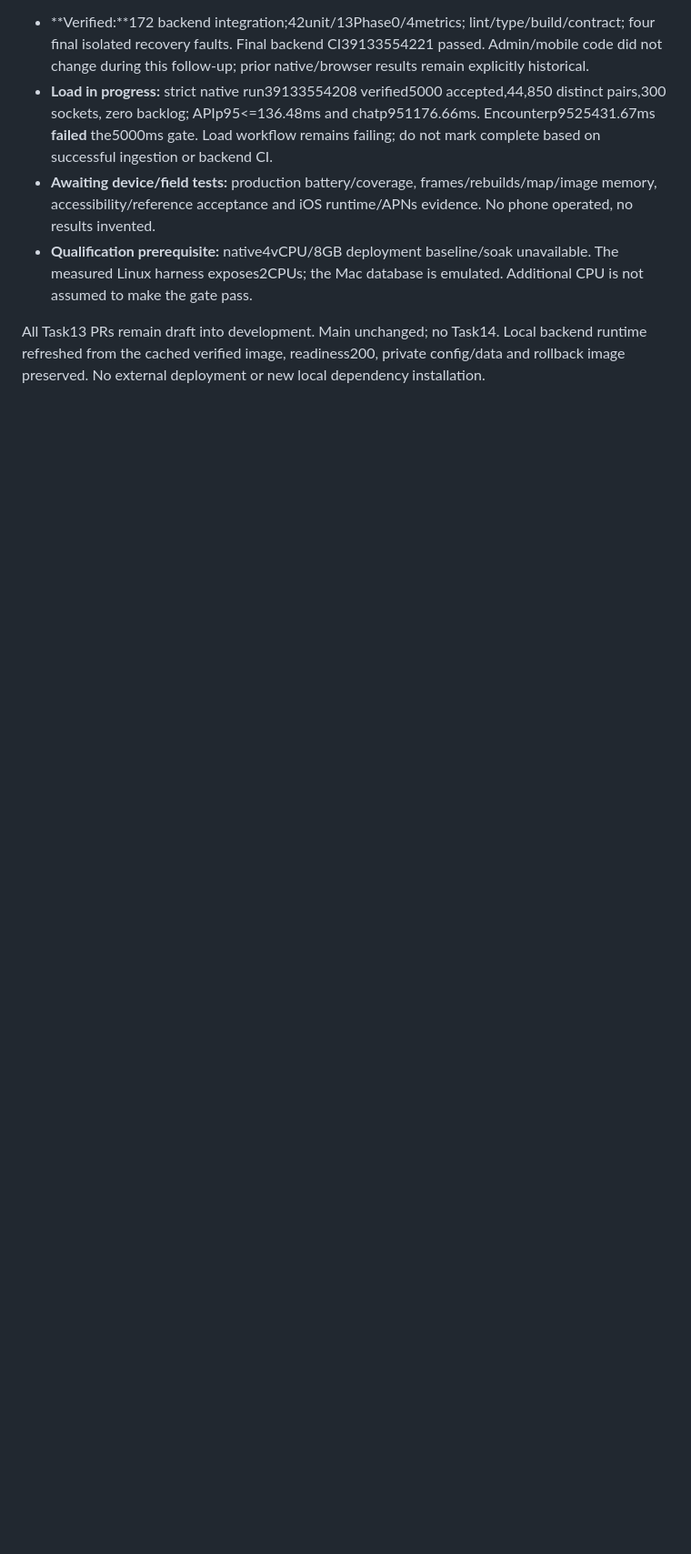
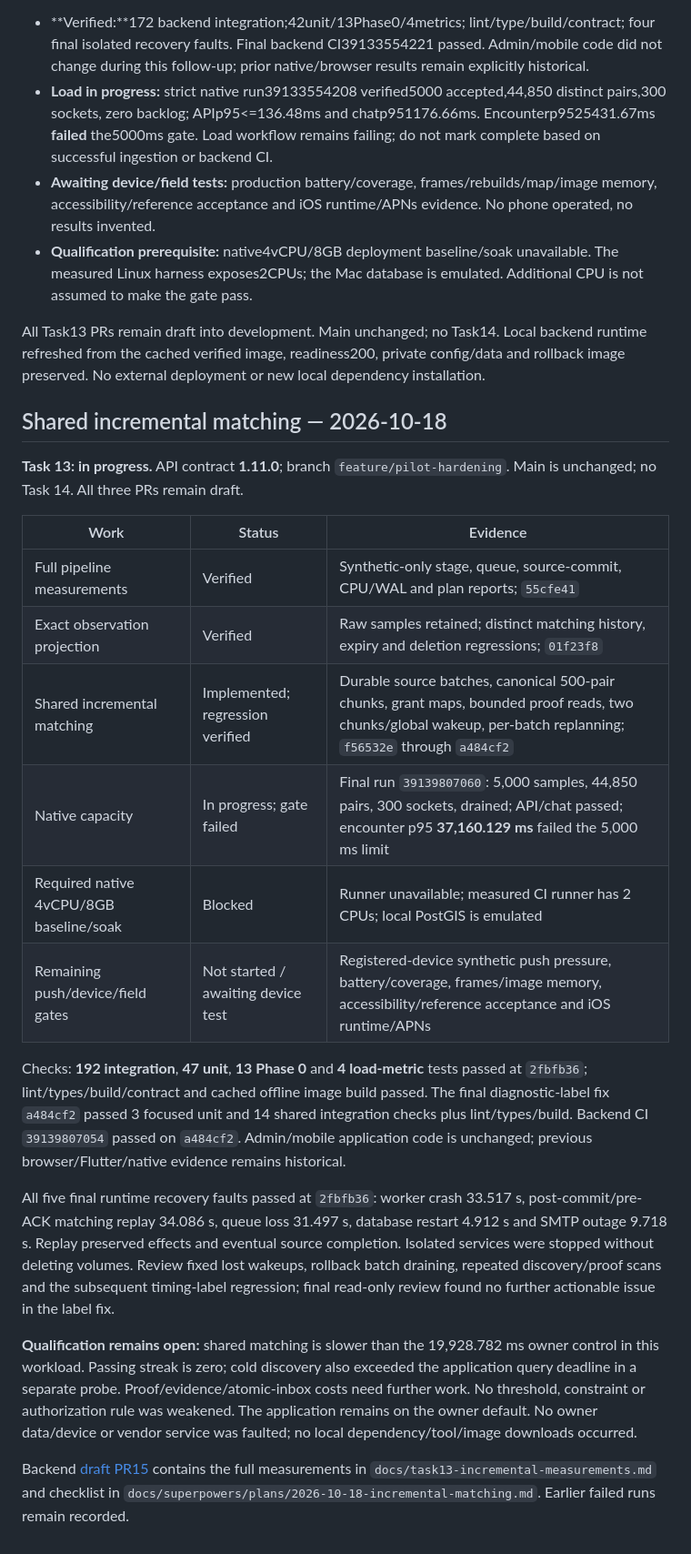
Before and after one commit to awais-ur-rehman/paths-mobile, a Markdown page: docs/IMPLEMENTATION_STATUS.md, the part around the change. Shown at 91% size. Rendered like a GitHub page; blank space fills up the shorter version.

Commit message:
Record backend matching checks and remaining gates

```diff
--- a/docs/IMPLEMENTATION_STATUS.md
+++ b/docs/IMPLEMENTATION_STATUS.md
@@ -738,3 +738,25 @@ Backend application7f93a3a, strict measurement105b73b, API1.11.0. Fixes cover ow
 - **Qualification prerequisite:** native4vCPU/8GB deployment baseline/soak unavailable. The measured Linux harness exposes2CPUs; the Mac database is emulated. Additional CPU is not assumed to make the gate pass.
 
 All Task13 PRs remain draft into development. Main unchanged; no Task14. Local backend runtime refreshed from the cached verified image, readiness200, private config/data and rollback image preserved. No external deployment or new local dependency installation.
+
+
+## Shared incremental matching — 2026-10-18
+
+**Task 13: in progress.** API contract **1.11.0**; branch `feature/pilot-hardening`. Main is unchanged; no Task 14. All three PRs remain draft.
+
+| Work | Status | Evidence |
+| --- | --- | --- |
+| Full pipeline measurements | Verified | Synthetic-only stage, queue, source-commit, CPU/WAL and plan reports; `55cfe41` |
+| Exact observation projection | Verified | Raw samples retained; distinct matching history, expiry and deletion regressions; `01f23f8` |
+| Shared incremental matching | Implemented; regression verified | Durable source batches, canonical 500-pair chunks, grant maps, bounded proof reads, two chunks/global wakeup, per-batch replanning; `f56532e` through `a484cf2` |
+| Native capacity | In progress; gate failed | Final run `39139807060`: 5,000 samples, 44,850 pairs, 300 sockets, drained; API/chat passed; encounter p95 **37,160.129 ms** failed the 5,000 ms limit |
+| Required native 4vCPU/8GB baseline/soak | Blocked | Runner unavailable; measured CI runner has 2 CPUs; local PostGIS is emulated |
+| Remaining push/device/field gates | Not started / awaiting device test | Registered-device synthetic push pressure, battery/coverage, frames/image memory, accessibility/reference acceptance and iOS runtime/APNs |
+
+Checks: **192 integration**, **47 unit**, **13 Phase 0** and **4 load-metric** tests passed at `2fbfb36`; lint/types/build/contract and cached offline image build passed. The final diagnostic-label fix `a484cf2` passed 3 focused unit and 14 shared integration checks plus lint/types/build. Backend CI `39139807054` passed on `a484cf2`. Admin/mobile application code is unchanged; previous browser/Flutter/native evidence remains historical.
+
+All five final runtime recovery faults passed at `2fbfb36`: worker crash 33.517 s, post-commit/pre-ACK matching replay 34.086 s, queue loss 31.497 s, database restart 4.912 s and SMTP outage 9.718 s. Replay preserved effects and eventual source completion. Isolated services were stopped without deleting volumes. Review fixed lost wakeups, rollback batch draining, repeated discovery/proof scans and the subsequent timing-label regression; final read-only review found no further actionable issue in the label fix.
+
+**Qualification remains open:** shared matching is slower than the 19,928.782 ms owner control in this workload. Passing streak is zero; cold discovery also exceeded the application query deadline in a separate probe. Proof/evidence/atomic-inbox costs need further work. No threshold, constraint or authorization rule was weakened. The application remains on the owner default. No owner data/device or vendor service was faulted; no local dependency/tool/image downloads occurred.
+
+Backend [draft PR15](https://github.com/awais-ur-rehman/paths-backend/pull/15) contains the full measurements in `docs/task13-incremental-measurements.md` and checklist in `docs/superpowers/plans/2026-10-18-incremental-matching.md`. Earlier failed runs remain recorded.
```
